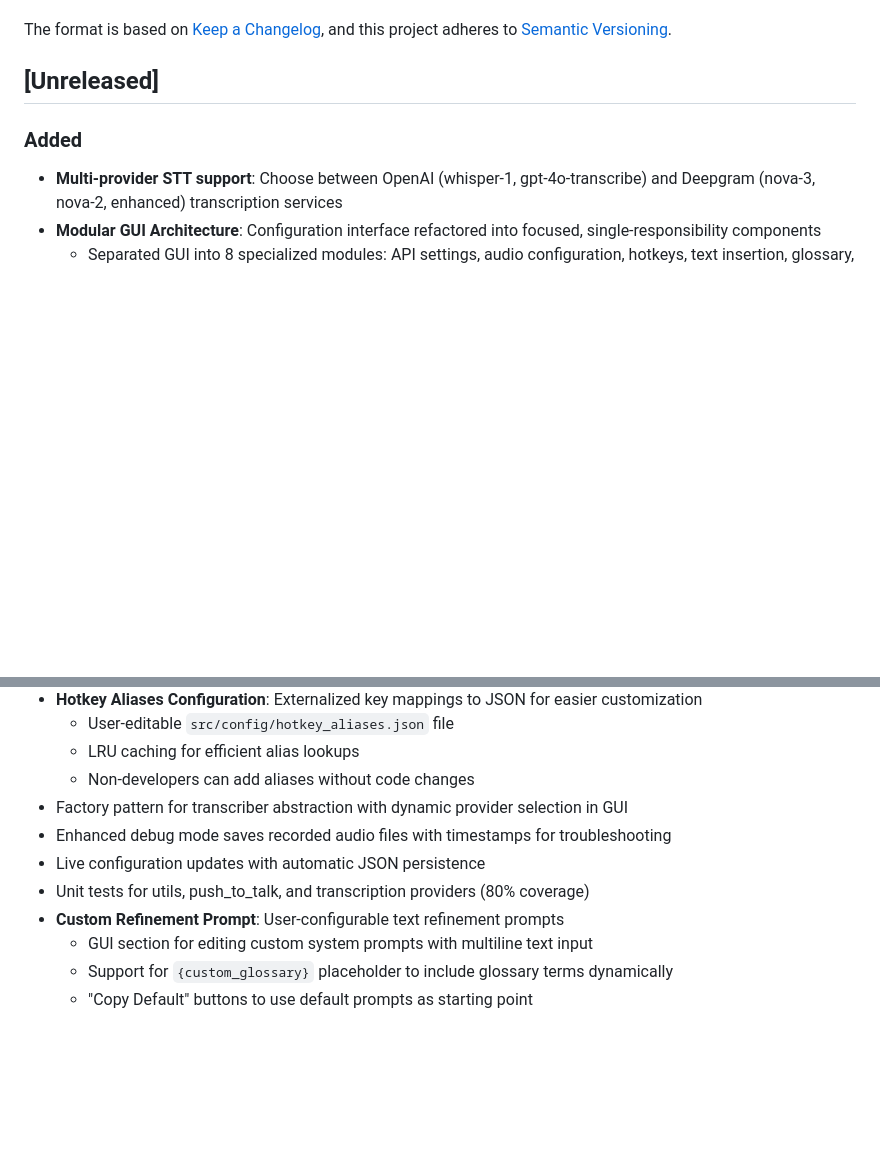
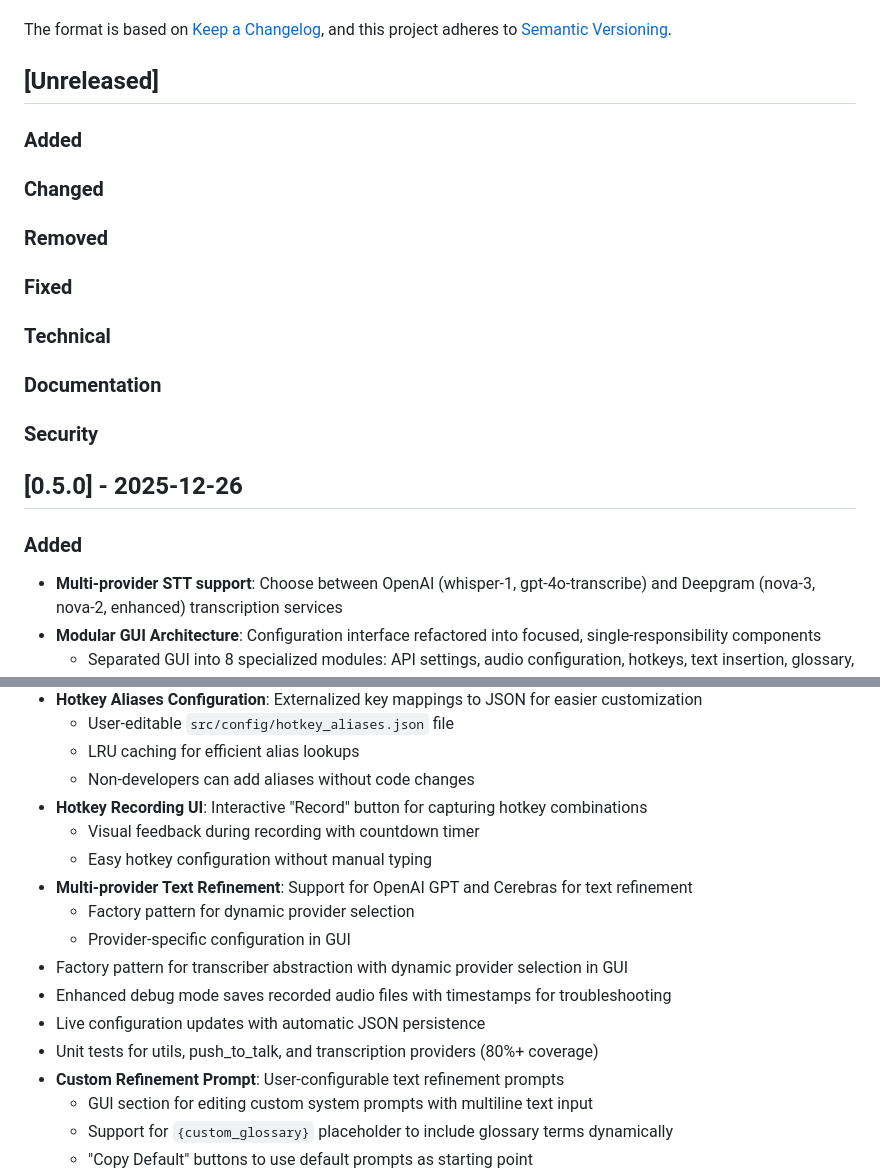
Before and after one commit to yixin0829/push-to-talk, a Markdown page: CHANGELOG.md, 2 parts joined by grey strips. Rendered like a GitHub page; blank space fills up the shorter version.

```diff
--- a/CHANGELOG.md
+++ b/CHANGELOG.md
@@ -5,6 +5,15 @@ All notable changes to PushToTalk will be documented in this file.
 The format is based on [Keep a Changelog](https://keepachangelog.com/en/1.0.0/), and this project adheres to [Semantic Versioning](https://semver.org/spec/v2.0.0.html).
 
 ## [Unreleased]
+### Added
+### Changed
+### Removed
+### Fixed
+### Technical
+### Documentation
+### Security
+
+## [0.5.0] - 2025-12-26
 
 ### Added
 - **Multi-provider STT support**: Choose between OpenAI (whisper-1, gpt-4o-transcribe) and Deepgram (nova-3, nova-2, enhanced) transcription services
@@ -25,10 +34,16 @@ The format is based on [Keep a Changelog](https://keepachangelog.com/en/1.0.0/),
   - User-editable `src/config/hotkey_aliases.json` file
   - LRU caching for efficient alias lookups
   - Non-developers can add aliases without code changes
+- **Hotkey Recording UI**: Interactive "Record" button for capturing hotkey combinations
+  - Visual feedback during recording with countdown timer
+  - Easy hotkey configuration without manual typing
+- **Multi-provider Text Refinement**: Support for OpenAI GPT and Cerebras for text refinement
+  - Factory pattern for dynamic provider selection
+  - Provider-specific configuration in GUI
 - Factory pattern for transcriber abstraction with dynamic provider selection in GUI
 - Enhanced debug mode saves recorded audio files with timestamps for troubleshooting
 - Live configuration updates with automatic JSON persistence
-- Unit tests for utils, push_to_talk, and transcription providers (80% coverage)
+- Unit tests for utils, push_to_talk, and transcription providers (80%+ coverage)
 - **Custom Refinement Prompt**: User-configurable text refinement prompts
   - GUI section for editing custom system prompts with multiline text input
   - Support for `{custom_glossary}` placeholder to include glossary terms dynamically
```
Also changed, not shown: other parts of CHANGELOG.md (+23 -13 lines).
